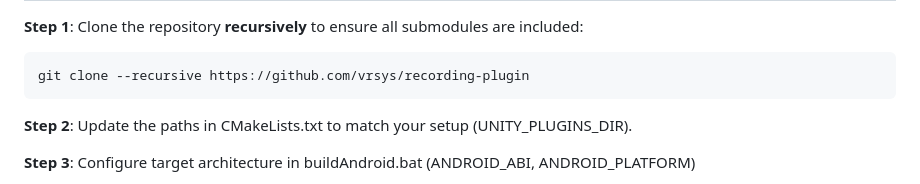
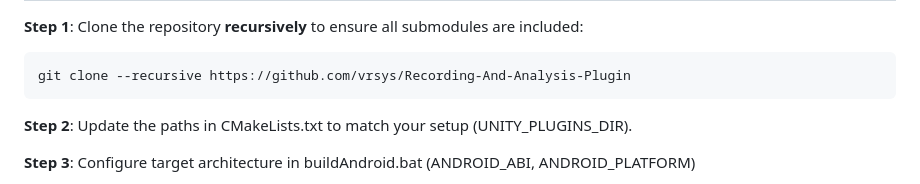
Before and after one commit to vrsys/Recording-And-Analysis-Plugin, a Markdown page: README.md, the part around the change. Drawn GitHub-style.

````diff
--- a/README.md
+++ b/README.md
@@ -69,7 +69,7 @@ Setup for Android (.so):
 ========================
 **Step 1**: Clone the repository **recursively** to ensure all submodules are included:
 ```
-git clone --recursive https://github.com/vrsys/recording-plugin
+git clone --recursive https://github.com/vrsys/Recording-And-Analysis-Plugin
 ```
 
 
````
